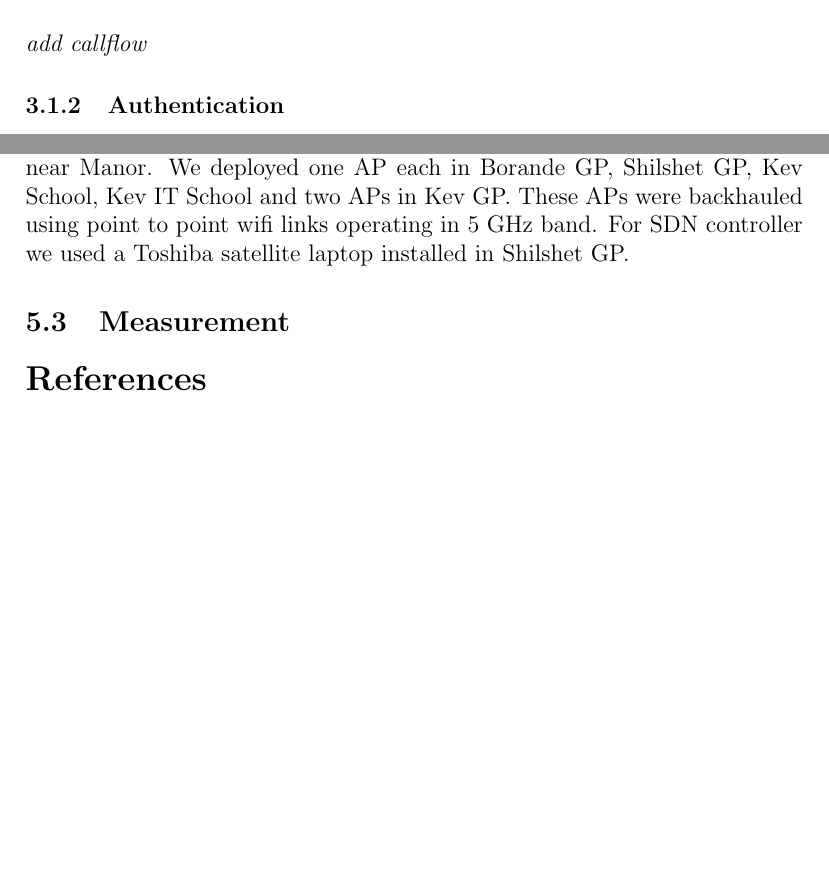
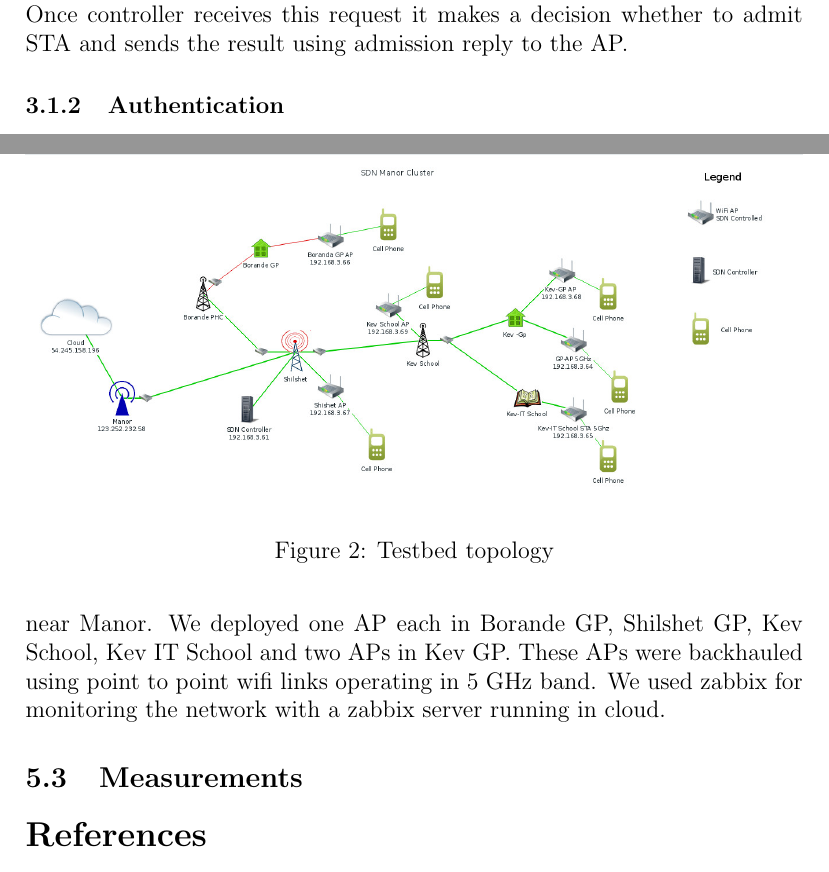
Before and after one commit to abh15/TR_SDN, a LaTeX document (main.tex): two parts of pages 3 and 5 of 5 before the commit and two parts of pages 3 and 6 of 6 after it, joined at a grey line, cut at the place of the change, the shorter picture padded with empty space. Compiled offline with pdfLaTeX; a missing bibliography style is replaced by a similar one.

Commit message:
added callflow

```diff
--- a/main.tex
+++ b/main.tex
@@ -1,7 +1,9 @@
 \documentclass[12pt]{article}
 \usepackage{hyperref}
+%\usepackage[super]{natbib}
 \usepackage{cite}
-
+\usepackage{graphicx}
+\usepackage{caption}
 \begin{document}
 \title{A Software defined approach for Next generation WLAN networks}
 %\section{Abstract}
@@ -44,5 +46,4 @@ The IEEE 802.11 standard does not specify the implementation details of an Acces
     \section{Architecture}
 \subsection{Control of WLAN Networks}
 \subsubsection{Admission control}
-In autonomous WLAN architectures association request/response is used to admit a station into the network. In this case the decision to admit is made by AP after checking the capabilities of STA. In case of centralized WLAN architectures this same decision needs to be done at the central controller. Also in centralized case decision to admit a STA can depend on various parameters and not just on capability of STA. Thus we created a new message called admission request which is sent from AP to SDN controller for every new association request. This request contains the STA MAC address and the BSSID on which the association request was received although it may contain many more parameters. For this purpose we modified hostapd\cite{hostapd} to open a tcp socket on the AP and send admission request to the controller. \\
-\\ \textit{add callflow}
+In autonomous WLAN architectures association request/response is used to admit a station into the network. In this case the decision to admit is made by AP after checking the capabilities of STA. In case of centralized WLAN architectures this same decision needs to be done at the central controller. Also in centralized case decision to admit a STA can depend on various parameters and not just on capability of STA. Thus we created a new message called admission request which is sent from AP to SDN controller for every new association request. This request contains the STA MAC address and the BSSID on which the association request was received although it may contain many more parameters. For this purpose we modified hostapd\cite{hostapd} to open a tcp socket on the AP and send admission request to the controller. Once controller receives this request it makes a decision whether to admit STA and sends the result using admission reply to the AP.
@@ -49,2 +54,5 @@ In autonomous WLAN architectures association request/response is used to admit a
+\end{figure}
+
+
 \subsubsection{Authentication}
 Centralized WLAN architectures widely use 802.1X authentication mechanism for authenticating the STAs. This mechanism is well proven thus we used it without any modifications. For our purposes we used a open source version of a AAA server called FreeRADIUS. The STA acts as  supplicant, AP acts as authenticator while the authenticating server resides on the controller. We used the EAP-PEAP method so that each user would have its own credentials while connecting to a same SSID.\\
@@ -74,8 +82,12 @@ In wired networks VLAN tagging is used to enforce QoS. Devices are assigned to V
 	   	\end{description}
    	 \subsection{Setup}
-   	 \textit{add diagram}\\
-   	 One of the goals of this project was to provide the internet access in rural unconnected communities, thus we decided to setup our testbed in Palghar district in Maharashtra,India. We deployed wifi APs in 6 different places near Manor. We deployed one AP each in Borande GP, Shilshet GP, Kev School, Kev IT School and two APs in Kev GP. These APs were backhauled using point to point wifi links operating in 5 GHz band. For SDN controller we used a Toshiba satellite laptop installed in Shilshet GP.
-   	 \subsection{Measurement}
+   	\begin{figure}
+   		\includegraphics[width=\linewidth]{testbed_setup.jpg}
+   		\caption{Testbed topology}
+   		\label{fig:boat1}
+   	\end{figure}
+   	 One of the goals of this project was to provide the internet access in rural unconnected communities, thus we decided to setup our testbed in Palghar district in Maharashtra,India. We deployed wifi APs in 6 different places near Manor. We deployed one AP each in Borande GP, Shilshet GP, Kev School, Kev IT School and two APs in Kev GP. These APs were backhauled using point to point wifi links operating in 5 GHz band. We used zabbix for monitoring the network with a zabbix server running in cloud.
+   	 \subsection{Measurements}
 
 
 
```
Also changed, not shown: adm_clf.png (added), bibref.bib (line endings or trailing spaces), main.pdf, testbed_setup.jpg (added), main.tex (13 more changed lines), 5 other files.
